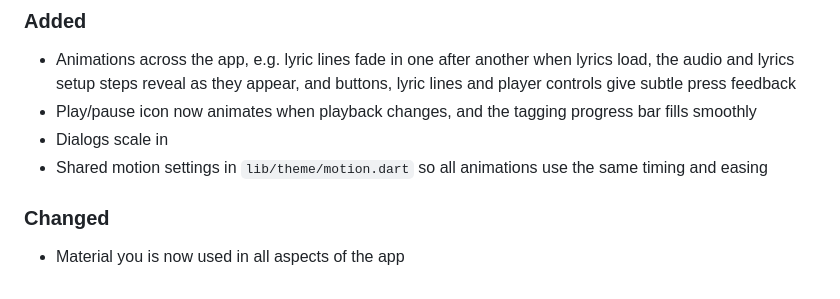
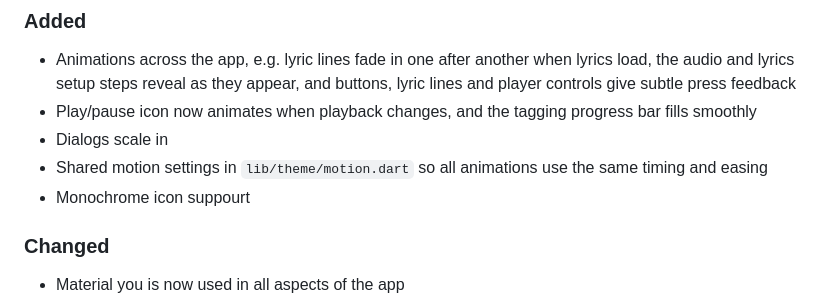
Before and after one commit to resurrectdev1/Lrc-R, a Markdown page: CHANGELOG.md, the part around the change. Drawn GitHub-style.

Commit message:
Add monochrome icon support to CHANGELOG

```diff
--- a/CHANGELOG.md
+++ b/CHANGELOG.md
@@ -16,6 +16,7 @@ The format follows [Keep a Changelog](https://keepachangelog.com/en/1.0.0/).
 * Play/pause icon now animates when playback changes, and the tagging progress bar fills smoothly
 * Dialogs scale in
 * Shared motion settings in `lib/theme/motion.dart` so all animations use the same timing and easing
+* Monochrome icon suppourt
 
 ### Changed
 
```
